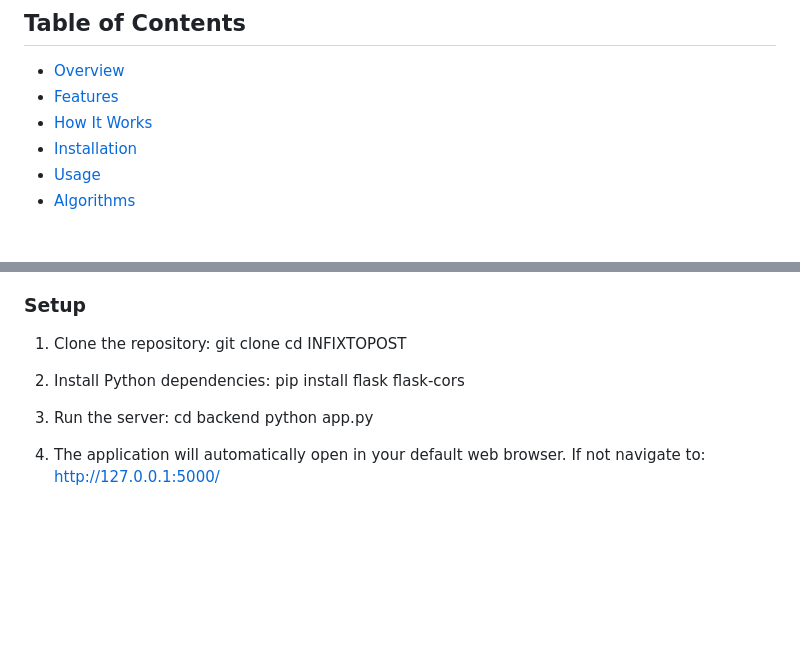
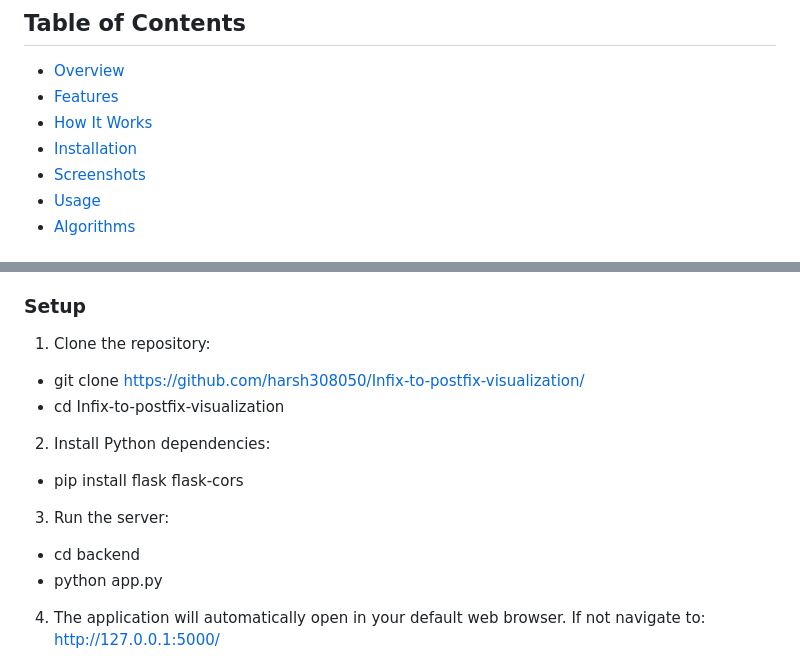
Before and after one commit to harsh308050/Infix-to-postfix-visualization, a Markdown page: README.md, 2 parts joined by grey strips. Rendered like a GitHub page; blank space fills up the shorter version.

```diff
--- a/README.md
+++ b/README.md
@@ -7,6 +7,7 @@ A web-based tool to visualize the step-by-step conversion between infix and post
 - [Features](#features)
 - [How It Works](#how-it-works)
 - [Installation](#installation)
+- [Screenshots](#Screenshots)
 - [Usage](#usage)
 - [Algorithms](#algorithms)
 
@@ -53,13 +54,15 @@ The application consists of two main components:
 ### Setup
 
 1. Clone the repository:
-git clone <repository-url> cd INFIXTOPOST
+- git clone https://github.com/harsh308050/Infix-to-postfix-visualization/
+- cd Infix-to-postfix-visualization
 
 2. Install Python dependencies:
-pip install flask flask-cors
+- pip install flask flask-cors
 
 3. Run the server:
-cd backend python app.py
+- cd backend
+- python app.py
 
 
 4. The application will automatically open in your default web browser. If not navigate to:
```
